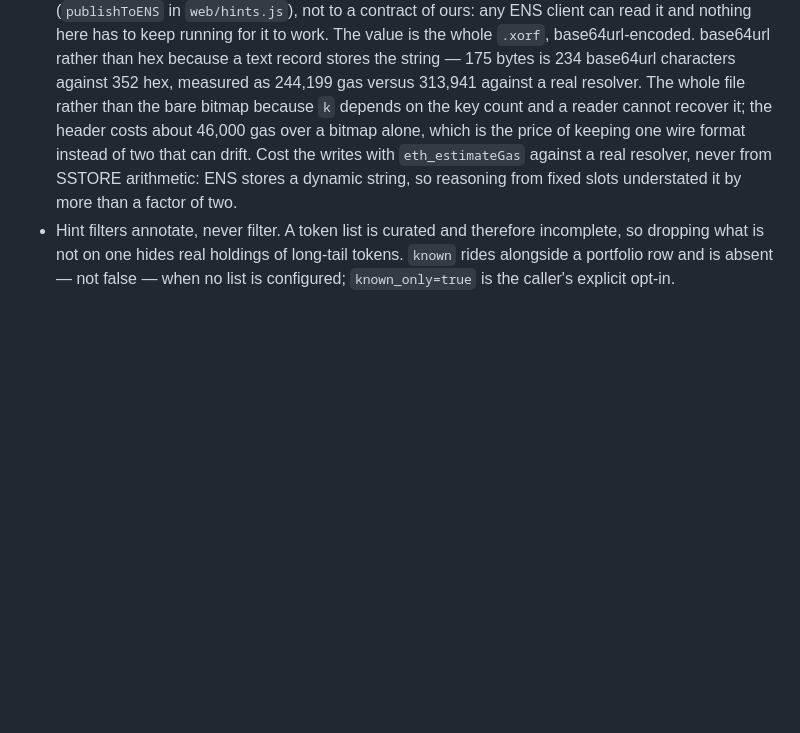
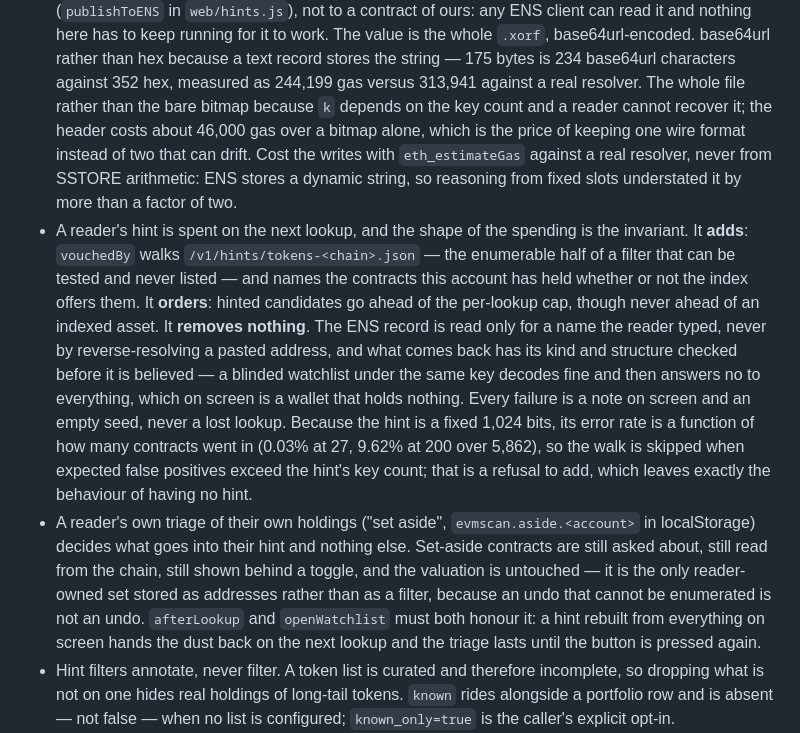
Before and after one commit to Skanislav/evm-scan, a Markdown page: CLAUDE.md, the part around the change. Rendered like a GitHub page; blank space fills up the shorter version.

```diff
--- a/CLAUDE.md
+++ b/CLAUDE.md
@@ -281,6 +281,28 @@ shared `hintreg.Mirror`, optional `hintreg.Publisher`, and the HTTP API. Module
   the writes with `eth_estimateGas` against a real resolver, never from SSTORE
   arithmetic: ENS stores a dynamic string, so reasoning from fixed slots understated
   it by more than a factor of two.
+- A reader's hint is spent on the next lookup, and the shape of the spending is the
+  invariant. It **adds**: `vouchedBy` walks `/v1/hints/tokens-<chain>.json` — the
+  enumerable half of a filter that can be tested and never listed — and names the
+  contracts this account has held whether or not the index offers them. It **orders**:
+  hinted candidates go ahead of the per-lookup cap, though never ahead of an indexed
+  asset. It **removes nothing**. The ENS record is read only for a name the reader
+  typed, never by reverse-resolving a pasted address, and what comes back has its kind
+  and structure checked before it is believed — a blinded watchlist under the same key
+  decodes fine and then answers no to everything, which on screen is a wallet that
+  holds nothing. Every failure is a note on screen and an empty seed, never a lost
+  lookup. Because the hint is a fixed 1,024 bits, its error rate is a function of how
+  many contracts went in (0.03% at 27, 9.62% at 200 over 5,862), so the walk is skipped
+  when expected false positives exceed the hint's key count; that is a refusal to add,
+  which leaves exactly the behaviour of having no hint.
+- A reader's own triage of their own holdings ("set aside", `evmscan.aside.<account>`
+  in localStorage) decides what goes into their hint and nothing else. Set-aside
+  contracts are still asked about, still read from the chain, still shown behind a
+  toggle, and the valuation is untouched — it is the only reader-owned set stored as
+  addresses rather than as a filter, because an undo that cannot be enumerated is not
+  an undo. `afterLookup` and `openWatchlist` must both honour it: a hint rebuilt from
+  everything on screen hands the dust back on the next lookup and the triage lasts
+  until the button is pressed again.
 - Hint filters annotate, never filter. A token list is curated and therefore
   incomplete, so dropping what is not on one hides real holdings of long-tail tokens.
   `known` rides alongside a portfolio row and is absent — not false — when no list is
```
Also changed, not shown: docs/PRIVACY.md (+30 -0 lines).
